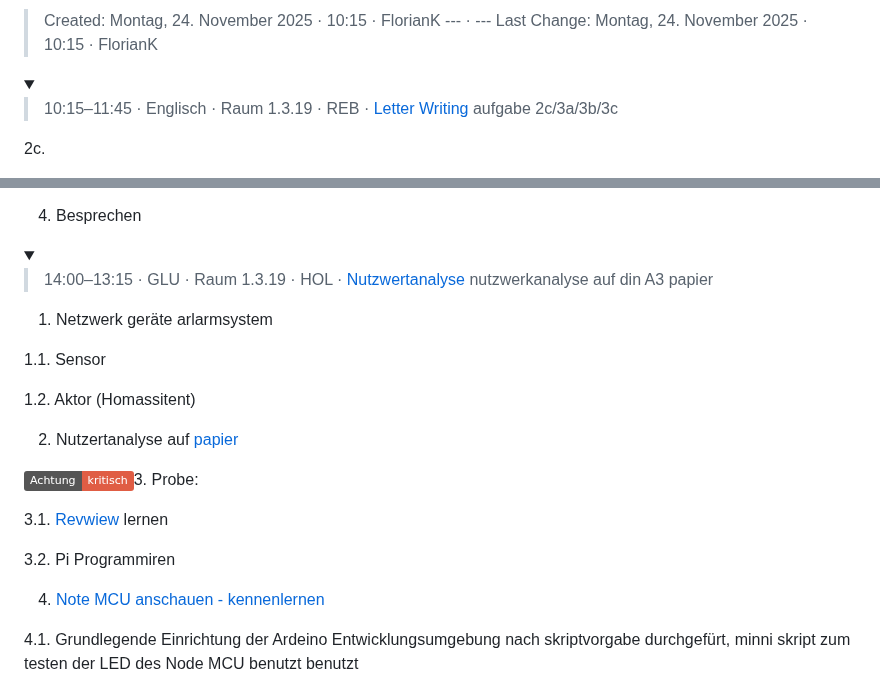
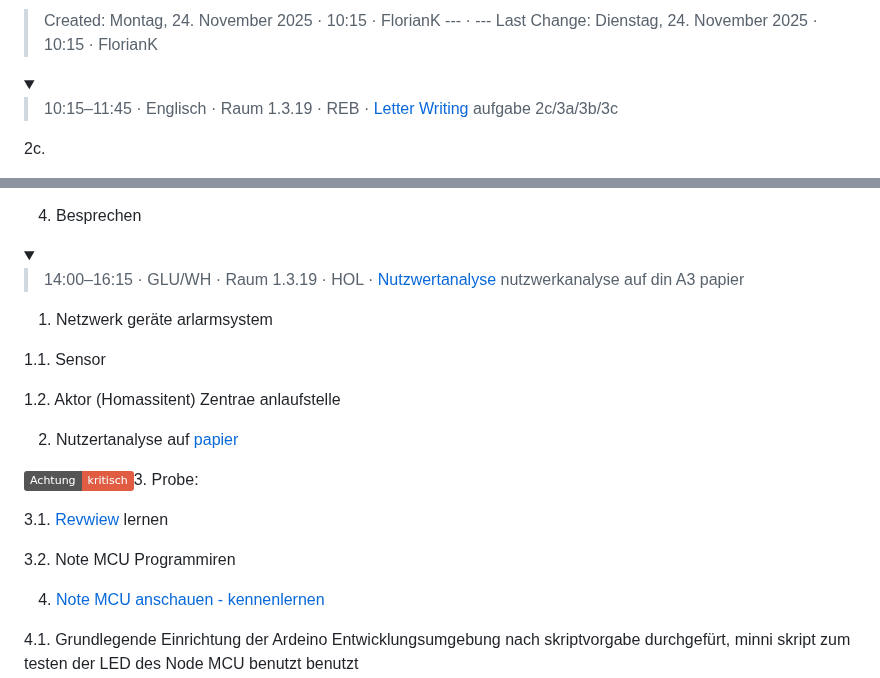
Before and after one commit to florianthepro/bsfisi, a Markdown page: Montag, 24. November 2025.md, 2 parts joined by grey strips. GitHub-like rendering; folded sections open; badges without logos.

```diff
--- a/Montag, 24. November 2025.md
+++ b/Montag, 24. November 2025.md
@@ -1,4 +1,4 @@
->Created: Montag, 24. November 2025 · 10:15 · FlorianK --- · --- Last Change: Montag, 24. November 2025 · 10:15 · FlorianK
+>Created: Montag, 24. November 2025 · 10:15 · FlorianK --- · --- Last Change: Dienstag, 24. November 2025 · 10:15 · FlorianK
 
 <details><summary>
 
@@ -152,7 +152,7 @@ page9, e.
 
 <details><summary>
 
->14:00–13:15 · GLU · Raum 1.3.19 · HOL · [Nutzwertanalyse](https://3251.drive.bycs.de/external-bycs-office/share/Vorlage/GLU/Modul%203/021_GLU%20Modul%203%20-%20Erstellung%20einer%20Nutzwertanalyse%20-%20DIN-A3.pdf?shareId=fe6c2188-1774-485d-ab89-c701419b6d71%243abfa5f1-9d00-4988-b4d0-cb5c5581816b%2189bc8ab1-aef9-4d6b-a001-1493fb4c92a7&fileId=fe6c2188-1774-485d-ab89-c701419b6d71%243abfa5f1-9d00-4988-b4d0-cb5c5581816b%218821147e-7ab1-46b8-aa4f-7fa9c8b0b62e&contextRouteName=files-spaces-generic&contextRouteParams.driveAliasAndItem=share%2FVorlage%2FGLU%2FModul%203&contextRouteQuery.fileId=fe6c2188-1774-485d-ab89-c701419b6d71%243abfa5f1-9d00-4988-b4d0-cb5c5581816b%21e8800087-84c3-4d40-8d86-0df6e4082653&contextRouteQuery.shareId=fe6c2188-1774-485d-ab89-c701419b6d71%243abfa5f1-9d00-4988-b4d0-cb5c5581816b%2189bc8ab1-aef9-4d6b-a001-1493fb4c92a7&contextRouteQuery.sort-by=name&contextRouteQuery.sort-dir=asc) nutzwerkanalyse auf din A3 papier
+>14:00–16:15 · GLU/WH · Raum 1.3.19 · HOL · [Nutzwertanalyse](https://3251.drive.bycs.de/external-bycs-office/share/Vorlage/GLU/Modul%203/021_GLU%20Modul%203%20-%20Erstellung%20einer%20Nutzwertanalyse%20-%20DIN-A3.pdf?shareId=fe6c2188-1774-485d-ab89-c701419b6d71%243abfa5f1-9d00-4988-b4d0-cb5c5581816b%2189bc8ab1-aef9-4d6b-a001-1493fb4c92a7&fileId=fe6c2188-1774-485d-ab89-c701419b6d71%243abfa5f1-9d00-4988-b4d0-cb5c5581816b%218821147e-7ab1-46b8-aa4f-7fa9c8b0b62e&contextRouteName=files-spaces-generic&contextRouteParams.driveAliasAndItem=share%2FVorlage%2FGLU%2FModul%203&contextRouteQuery.fileId=fe6c2188-1774-485d-ab89-c701419b6d71%243abfa5f1-9d00-4988-b4d0-cb5c5581816b%21e8800087-84c3-4d40-8d86-0df6e4082653&contextRouteQuery.shareId=fe6c2188-1774-485d-ab89-c701419b6d71%243abfa5f1-9d00-4988-b4d0-cb5c5581816b%2189bc8ab1-aef9-4d6b-a001-1493fb4c92a7&contextRouteQuery.sort-by=name&contextRouteQuery.sort-dir=asc) nutzwerkanalyse auf din A3 papier
 
 </summary>
 
@@ -160,7 +160,7 @@ page9, e.
 
 1.1. Sensor
 
-1.2. Aktor (Homassitent)
+1.2. Aktor (Homassitent) Zentrae anlaufstelle
 
 2. Nutzertanalyse auf [papier](https://github.com/florianthepro/bsfisi/blob/main/WhatsApp%20Bild%202025-11-24%20um%2014.40.10_446d117a.jpg)
 
@@ -168,7 +168,7 @@ page9, e.
 
 3.1. [Revwiew](https://3251.drive.bycs.de/external-bycs-office/share/Vorlage/GLU/Modul%203/900_z_GLU%20Modul3-Arbeitsauftrag%20und%20Fragen-Review%20zur%20Nutzwertanalyse%20Technische%20Grundlagen_v01.pdf?shareId=fe6c2188-1774-485d-ab89-c701419b6d71%243abfa5f1-9d00-4988-b4d0-cb5c5581816b%2189bc8ab1-aef9-4d6b-a001-1493fb4c92a7&fileId=fe6c2188-1774-485d-ab89-c701419b6d71%243abfa5f1-9d00-4988-b4d0-cb5c5581816b%21076d8c57-4966-4756-93df-34eec89ce932&contextRouteName=files-spaces-generic&contextRouteParams.driveAliasAndItem=share%2FVorlage%2FGLU%2FModul%203&contextRouteQuery.fileId=fe6c2188-1774-485d-ab89-c701419b6d71%243abfa5f1-9d00-4988-b4d0-cb5c5581816b%21e8800087-84c3-4d40-8d86-0df6e4082653&contextRouteQuery.shareId=fe6c2188-1774-485d-ab89-c701419b6d71%243abfa5f1-9d00-4988-b4d0-cb5c5581816b%2189bc8ab1-aef9-4d6b-a001-1493fb4c92a7&contextRouteQuery.sort-by=name&contextRouteQuery.sort-dir=asc) lernen
 
-3.2. Pi Programmiren
+3.2. Note MCU Programmiren
 
 4. [Note MCU anschauen - kennenlernen](https://lernplattform.mebis.bycs.de/mod/folder/view.php?id=82109479)
 
```
